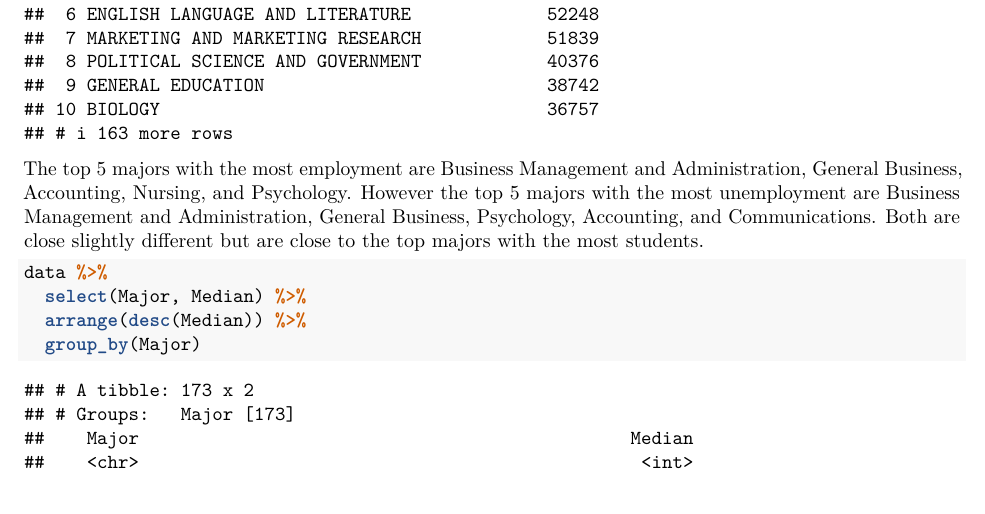
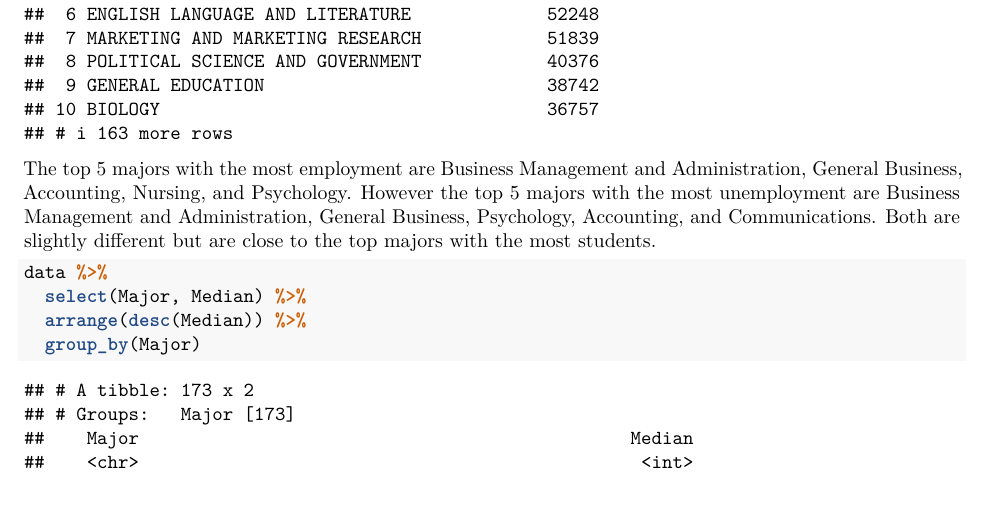
Before and after one commit to bpersaud104/Data608, an R Markdown document (Final Project/Data 608 Final Project.Rmd): part of page 7 of 9, cut so that both start at the same text. Rendered offline with R 4.5, knitr and Pandoc, then LaTeX, with nearby package versions.

Commit message:
Update Data 608 Final Project.Rmd

````diff
--- a/Final Project/Data 608 Final Project.Rmd
+++ b/Final Project/Data 608 Final Project.Rmd
@@ -59,7 +59,7 @@ data %>%
   group_by(Major)
 ```
 
-The top 5 majors with the most employment are Business Management and Administration, General Business, Accounting, Nursing, and Psychology. However the top 5 majors with the most unemployment are Business Management and Administration, General Business, Psychology, Accounting, and Communications. Both are close slightly different but are close to the top majors with the most students.
+The top 5 majors with the most employment are Business Management and Administration, General Business, Accounting, Nursing, and Psychology. However the top 5 majors with the most unemployment are Business Management and Administration, General Business, Psychology, Accounting, and Communications. Both are slightly different but are close to the top majors with the most students.
 
 ```{r}
 data %>%
````
